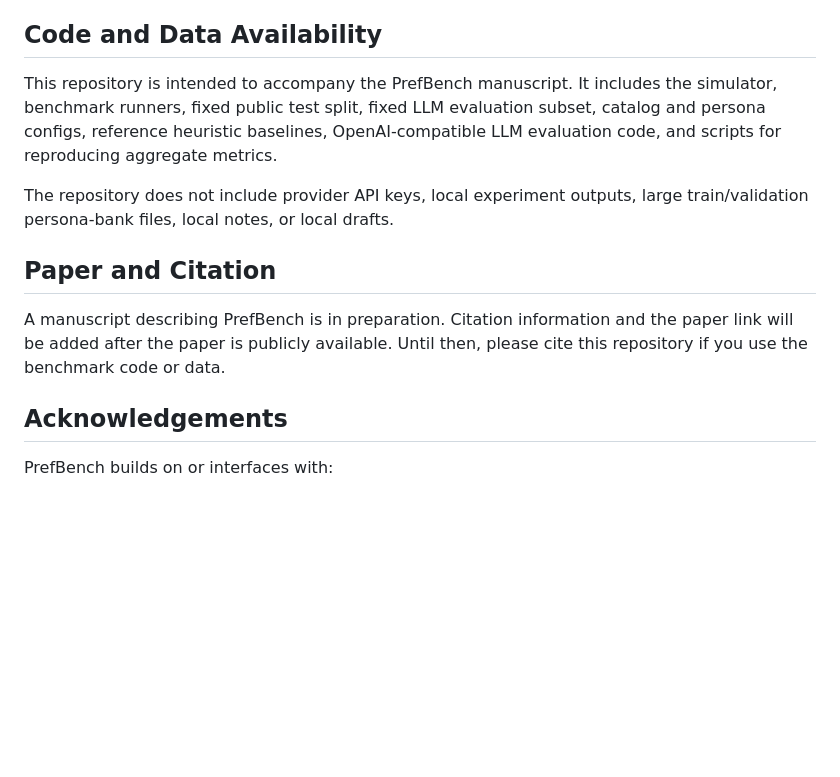
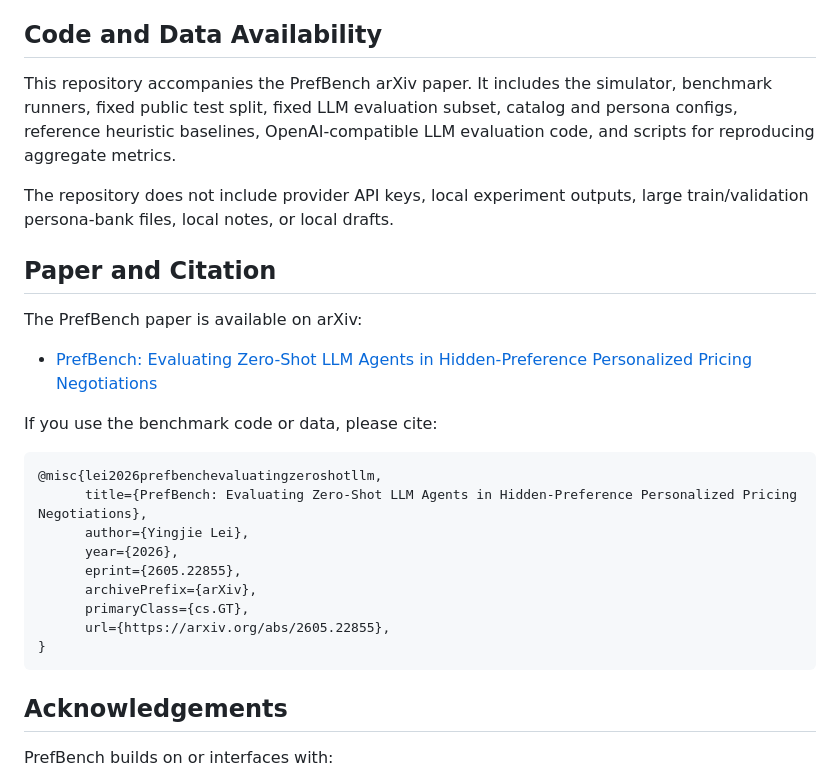
Before and after one commit to ChaosTheProducer/PrefBench, a Markdown page: README.md, the part around the change. Rendered like a GitHub page; blank space fills up the shorter version.

Commit message:
Add arXiv citation to README

````diff
--- a/README.md
+++ b/README.md
@@ -128,13 +128,29 @@ These results illustrate the benchmark's diagnostic separation: zero-shot LLM ag
 
 ## Code and Data Availability
 
-This repository is intended to accompany the PrefBench manuscript. It includes the simulator, benchmark runners, fixed public test split, fixed LLM evaluation subset, catalog and persona configs, reference heuristic baselines, OpenAI-compatible LLM evaluation code, and scripts for reproducing aggregate metrics.
+This repository accompanies the PrefBench arXiv paper. It includes the simulator, benchmark runners, fixed public test split, fixed LLM evaluation subset, catalog and persona configs, reference heuristic baselines, OpenAI-compatible LLM evaluation code, and scripts for reproducing aggregate metrics.
 
 The repository does not include provider API keys, local experiment outputs, large train/validation persona-bank files, local notes, or local drafts.
 
 ## Paper and Citation
 
-A manuscript describing PrefBench is in preparation. Citation information and the paper link will be added after the paper is publicly available. Until then, please cite this repository if you use the benchmark code or data.
+The PrefBench paper is available on arXiv:
+
+- [PrefBench: Evaluating Zero-Shot LLM Agents in Hidden-Preference Personalized Pricing Negotiations](https://arxiv.org/abs/2605.22855)
+
+If you use the benchmark code or data, please cite:
+
+```bibtex
+@misc{lei2026prefbenchevaluatingzeroshotllm,
+      title={PrefBench: Evaluating Zero-Shot LLM Agents in Hidden-Preference Personalized Pricing Negotiations},
+      author={Yingjie Lei},
+      year={2026},
+      eprint={2605.22855},
+      archivePrefix={arXiv},
+      primaryClass={cs.GT},
+      url={https://arxiv.org/abs/2605.22855},
+}
+```
 
 ## Acknowledgements
 
````
